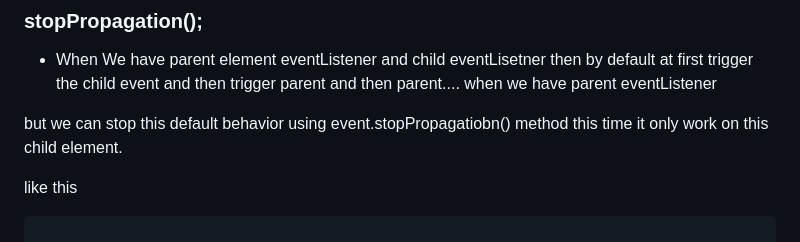
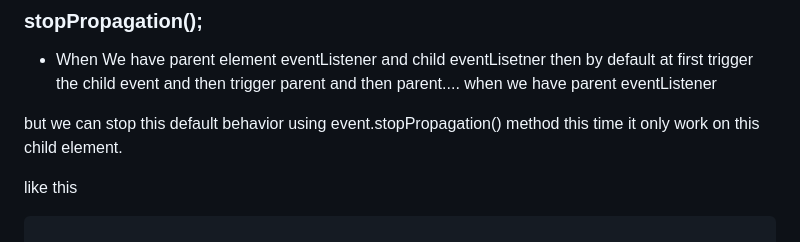
Before and after one commit to NazmulHasanShefat/Assignment-4, a Markdown page: README.md, the part around the change. Rendered like a GitHub page.

Commit message:
fix qna 5 spaling mistake

```diff
--- a/README.md
+++ b/README.md
@@ -114,7 +114,7 @@ we can stop this behavior help of event.preventDefault() method
 - When We have parent element eventListener and child eventLisetner then by default at first trigger
 the child event and then trigger parent and then parent.... when we have parent eventListener
 
-but we can stop this default behavior using event.stopPropagatiobn() method this time it only work on
+but we can stop this default behavior using event.stopPropagation() method this time it only work on
 this child element.
 
 like this
```
